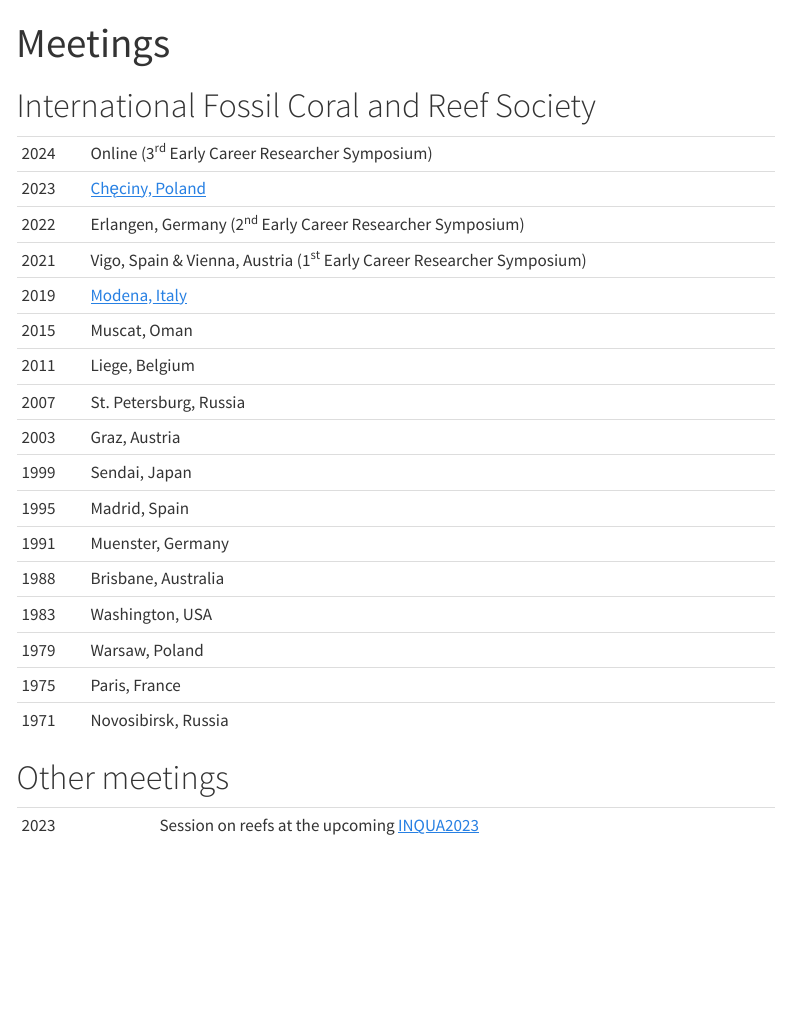
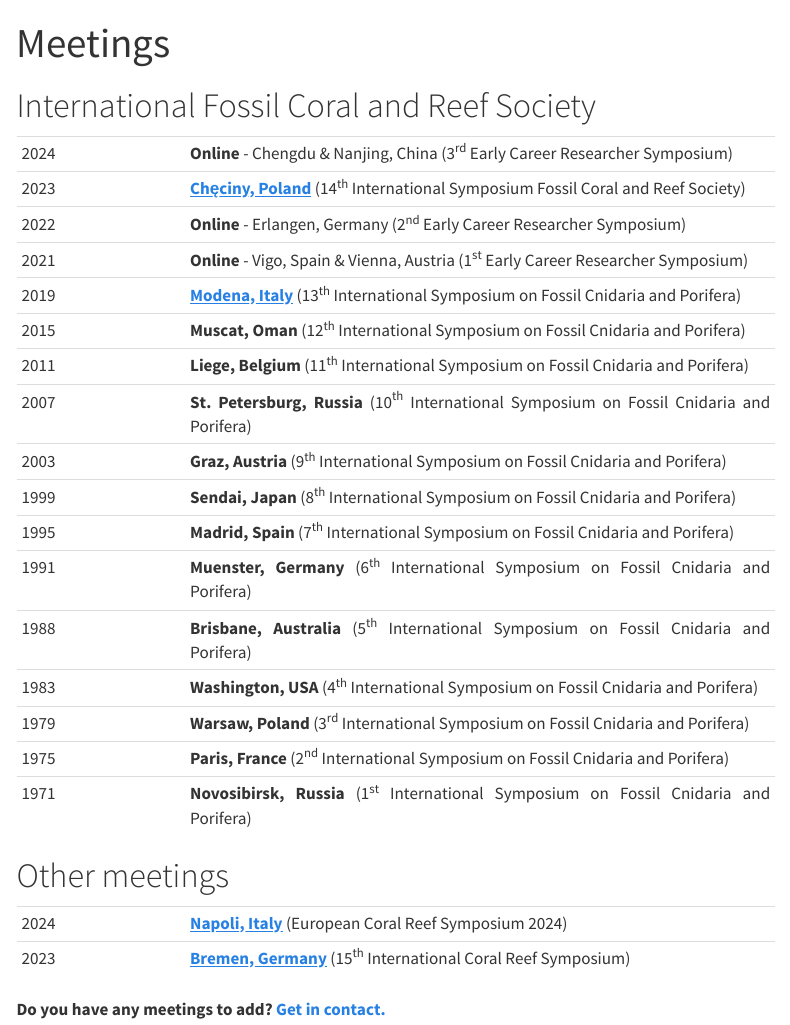
Before and after one commit to TheIFCRS/theifcrs.github.io, a Quarto document (meetings.qmd): the page in a window 1100 px wide, from its top. Rendered offline with R 4.5, knitr and Pandoc in place of Quarto, with nearby package versions; menus at the side of the page are left out.

Commit message:
Update site

```diff
--- a/meetings.qmd
+++ b/meetings.qmd
@@ -5,28 +5,31 @@ toc: true
 
 # International Fossil Coral and Reef Society
 
-|      |                                                            |
-|------|------------------------------------------------------------|
-| 2024 | Online (3^rd^ Early Career Researcher Symposium)           |
-| 2023 | [Chęciny, Poland](https://fossilcoralreefs.com)            |
-| 2022 | Erlangen, Germany (2^nd^ Early Career Researcher Symposium)           |
-| 2021 | Vigo, Spain & Vienna, Austria (1^st^ Early Career Researcher Symposium)    |
-| 2019 | [Modena, Italy](https://www.13thfossilcnidaria.unimore.it) |
-| 2015 | Muscat, Oman                                               |
-| 2011 | Liege, Belgium                                             |
-| 2007 | St. Petersburg, Russia                                     |
-| 2003 | Graz, Austria                                              |
-| 1999 | Sendai, Japan                                              |
-| 1995 | Madrid, Spain                                              |
-| 1991 | Muenster, Germany                                          |
-| 1988 | Brisbane, Australia                                        |
-| 1983 | Washington, USA                                            |
-| 1979 | Warsaw, Poland                                             |
-| 1975 | Paris, France                                              |
-| 1971 | Novosibirsk, Russia                                        |
+|      |                                                                                                                                 |
+|----------------|--------------------------------------------------------|
+| 2024 | **Online** - Chengdu & Nanjing, China (3^rd^ Early Career Researcher Symposium)                                                 |
+| 2023 | [**Chęciny, Poland**](https://fossilcoralreefs.com) (14^th^ International Symposium Fossil Coral and Reef Society)              |
+| 2022 | **Online** - Erlangen, Germany (2^nd^ Early Career Researcher Symposium)                                                        |
+| 2021 | **Online** - Vigo, Spain & Vienna, Austria (1^st^ Early Career Researcher Symposium)                                            |
+| 2019 | [**Modena, Italy**](https://www.13thfossilcnidaria.unimore.it) (13^th^ International Symposium on Fossil Cnidaria and Porifera) |
+| 2015 | **Muscat, Oman** (12^th^ International Symposium on Fossil Cnidaria and Porifera)                                               |
+| 2011 | **Liege, Belgium** (11^th^ International Symposium on Fossil Cnidaria and Porifera)                                             |
+| 2007 | **St. Petersburg, Russia** (10^th^ International Symposium on Fossil Cnidaria and Porifera)                                     |
+| 2003 | **Graz, Austria** (9^th^ International Symposium on Fossil Cnidaria and Porifera)                                               |
+| 1999 | **Sendai, Japan** (8^th^ International Symposium on Fossil Cnidaria and Porifera)                                               |
+| 1995 | **Madrid, Spain** (7^th^ International Symposium on Fossil Cnidaria and Porifera)                                               |
+| 1991 | **Muenster, Germany** (6^th^ International Symposium on Fossil Cnidaria and Porifera)                                           |
+| 1988 | **Brisbane, Australia** (5^th^ International Symposium on Fossil Cnidaria and Porifera)                                         |
+| 1983 | **Washington, USA** (4^th^ International Symposium on Fossil Cnidaria and Porifera)                                             |
+| 1979 | **Warsaw, Poland** (3^rd^ International Symposium on Fossil Cnidaria and Porifera)                                              |
+| 1975 | **Paris, France** (2^nd^ International Symposium on Fossil Cnidaria and Porifera)                                               |
+| 1971 | **Novosibirsk, Russia** (1^st^ International Symposium on Fossil Cnidaria and Porifera)                                         |
 
 # Other meetings
 
-|      |                                                                         |
-|-------------|-----------------------------------------------------------|
-| 2023 | Session on reefs at the upcoming [INQUA2023](https://inquaroma2023.org) |
+|      |                                                                                            |
+|----------------|--------------------------------------------------------|
+| 2024 | [**Napoli, Italy**](https://ecrs2024.eu) (European Coral Reef Symposium 2024)              |
+| 2023 | [**Bremen, Germany**](https://www.icrs2022.de) (15^th^ International Coral Reef Symposium) |
+
+**Do you have any meetings to add? [Get in contact.](mailto:lewis@ifcrs.org)**
```
Also changed, not shown: gallery.qmd (+8 -2 lines), index.qmd (+1 -0 lines), news.qmd (+3 -2 lines), news/20231122-Council/index.qmd (+22 -0 lines), team.qmd (+2 -2 lines), docs/search.json, images/group/brian.jpg (added), images/group/poland.jpg (added), news/20231122-Council/council-pre.jpeg (added), news/20231122-Council/council.jpeg (added), 11 other files.
